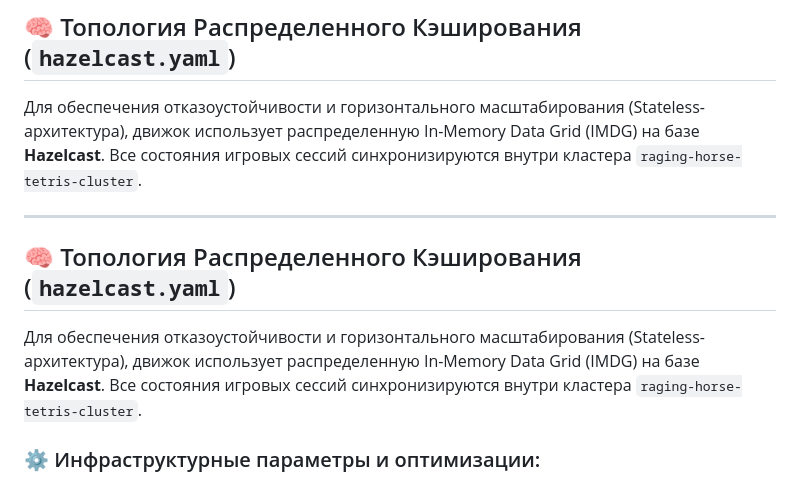
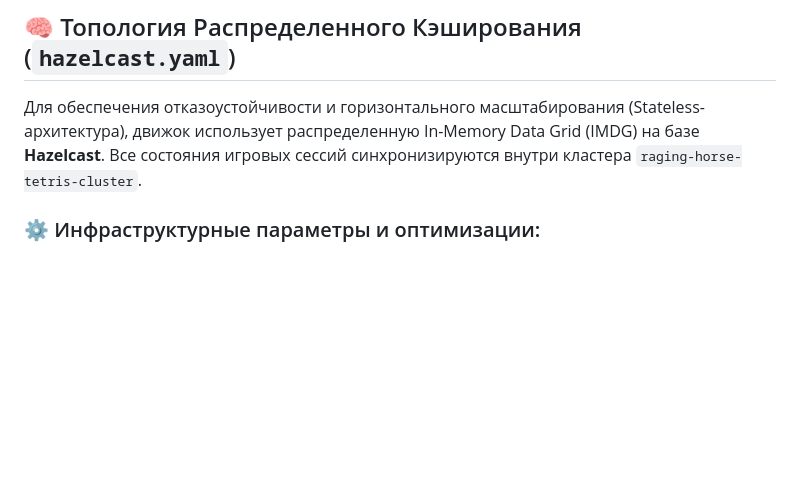
Before and after one commit to tarassov12346/Raging-Horse-Tetris-4.2, a Markdown page: README.md, the part around one of its changes. Rendered like a GitHub page; blank space fills up the shorter version.

```diff
--- a/README.md
+++ b/README.md
@@ -192,12 +201,6 @@ graph TD
 
 Для обеспечения отказоустойчивости и горизонтального масштабирования (Stateless-архитектура), движок использует распределенную In-Memory Data Grid (IMDG) на базе **Hazelcast**. Все состояния игровых сессий синхронизируются внутри кластера `raging-horse-tetris-cluster`.
 
----
-
-## 🧠 Топология Распределенного Кэширования (`hazelcast.yaml`)
-
-Для обеспечения отказоустойчивости и горизонтального масштабирования (Stateless-архитектура), движок использует распределенную In-Memory Data Grid (IMDG) на базе **Hazelcast**. Все состояния игровых сессий синхронизируются внутри кластера `raging-horse-tetris-cluster`.
-
 ### ⚙️ Инфраструктурные параметры и оптимизации:
 
 * **Динамическое масштабирование подов**: Узлы кластера автоматически обнаруживают друг друга через протокол `multicast`. Сетевой контур настроен на базовый порт `5701` с активированной опцией `auto-increment: true`, что позволяет без конфликтов запускать несколько экземпляров игрового движка на одной физической машине или внутри одной сети Docker.
```
Also changed, not shown: other parts of README.md (+10 -1 lines).
